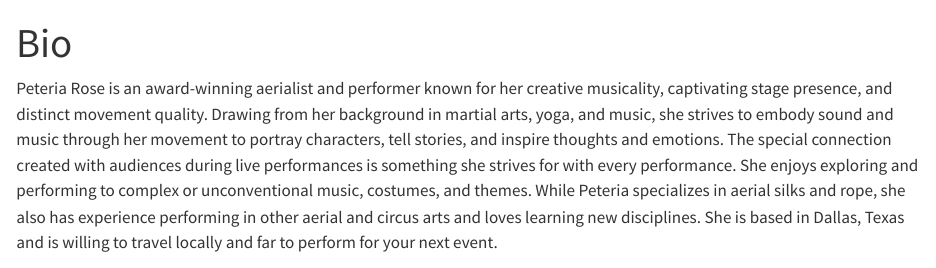
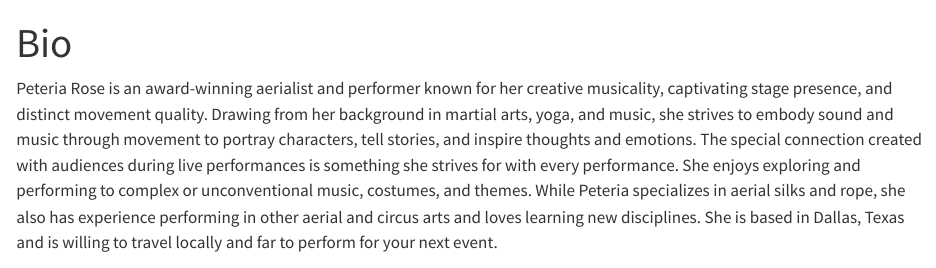
Before and after one commit to peterialist/site2, a Quarto document (Bio.qmd): the page in a window 1100 px wide, from its top. Rendered offline with R 4.5, knitr and Pandoc in place of Quarto, with nearby package versions.

Commit message:
bio update

```diff
--- a/Bio.qmd
+++ b/Bio.qmd
@@ -2,7 +2,7 @@
 title: "Bio"
 ---
 
-Peteria Rose is an award-winning aerialist and performer known for her creative musicality, captivating stage presence, and distinct movement quality. Drawing from her background in martial arts, yoga, and music, she strives to embody sound and music through her movement to portray characters, tell stories, and inspire thoughts and emotions. The special connection created with audiences during live performances is something she strives for with every performance. She enjoys exploring and performing to complex or unconventional music, costumes, and themes. While Peteria specializes in aerial silks and rope, she also has experience performing in other aerial and circus arts and loves learning new disciplines. She is based in Dallas, Texas and is willing to travel locally and far to perform for your next event.
+Peteria Rose is an award-winning aerialist and performer known for her creative musicality, captivating stage presence, and distinct movement quality. Drawing from her background in martial arts, yoga, and music, she strives to embody sound and music through movement to portray characters, tell stories, and inspire thoughts and emotions. The special connection created with audiences during live performances is something she strives for with every performance. She enjoys exploring and performing to complex or unconventional music, costumes, and themes. While Peteria specializes in aerial silks and rope, she also has experience performing in other aerial and circus arts and loves learning new disciplines. She is based in Dallas, Texas and is willing to travel locally and far to perform for your next event.
 
 ::: {style="display: grid;grid-template-columns: repeat(auto-fill, minmax(400px, 2fr));grid-gap: 2em;"}
 ![](BlockPic17.png){group="my-gallery"}
```
